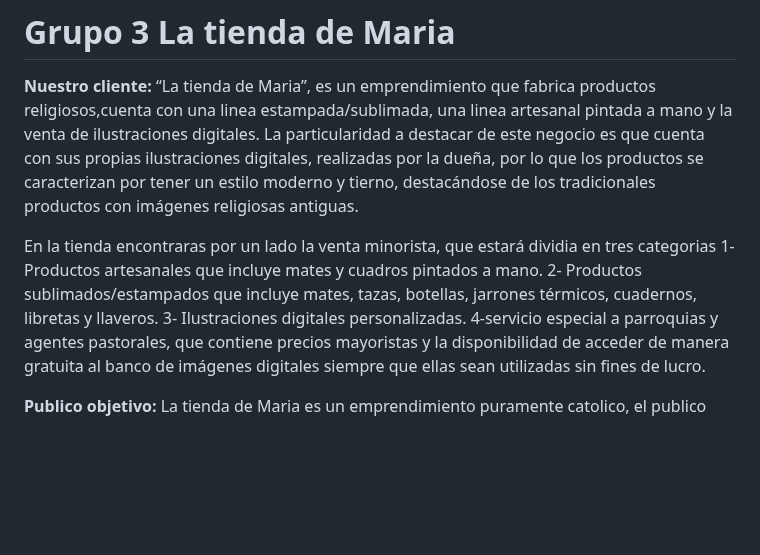
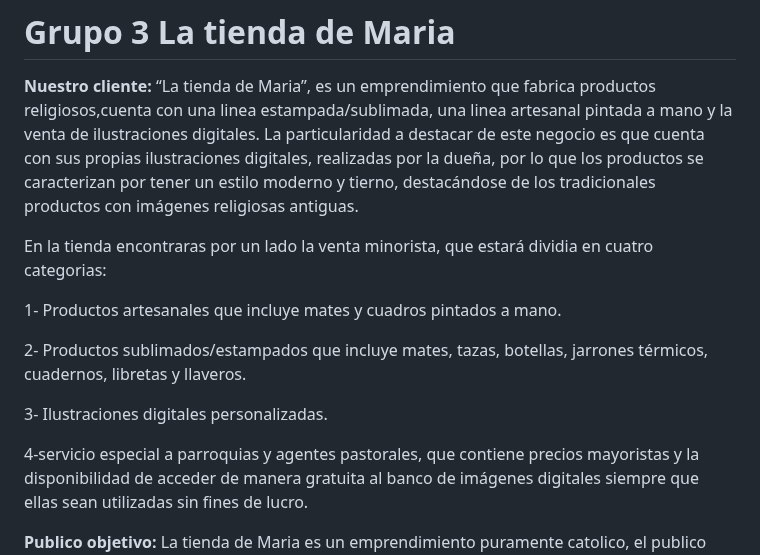
Before and after one commit to OsvaldoCorneli/grupo_3_latiendademaria, a Markdown page: README.md, the part around the change. GitHub-like rendering; blank space fills up the shorter version.

Commit message:
ahora si listo

```diff
--- a/README.md
+++ b/README.md
@@ -3,10 +3,14 @@
 “La tienda de Maria”, es un emprendimiento que fabrica productos religiosos,cuenta con una linea estampada/sublimada, una linea artesanal pintada a mano y la venta de ilustraciones digitales.
 La particularidad a destacar de este negocio es que cuenta con sus propias ilustraciones digitales, realizadas por la dueña, por lo que los productos se caracterizan por tener un estilo moderno y tierno, destacándose de los tradicionales productos con imágenes religiosas antiguas.
 
-En la tienda encontraras por un lado la venta minorista, que estará dividia en tres categorias
+En la tienda encontraras por un lado la venta minorista, que estará dividia en cuatro categorias:
+
 1- Productos artesanales que incluye mates y cuadros pintados a mano.
+
 2- Productos sublimados/estampados que incluye mates, tazas, botellas, jarrones térmicos, cuadernos, libretas y llaveros.
+
 3- Ilustraciones digitales personalizadas.
+
 4-servicio especial a parroquias y agentes pastorales, que contiene precios mayoristas y la disponibilidad de acceder de manera gratuita al banco de imágenes digitales siempre que ellas sean utilizadas sin fines de lucro.
 
 **Publico objetivo:**
```
